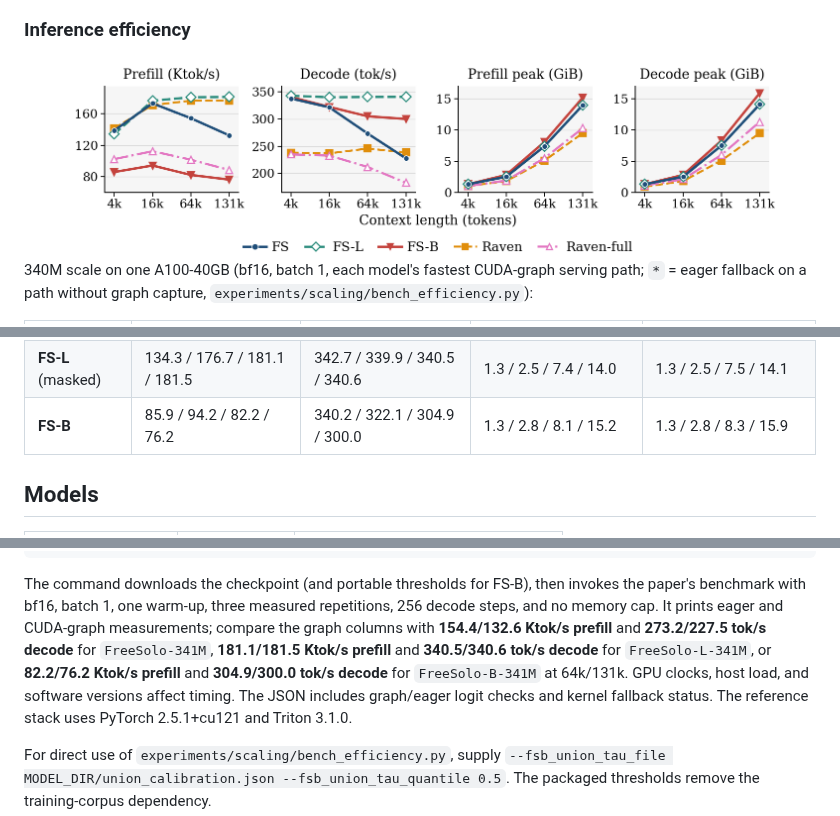
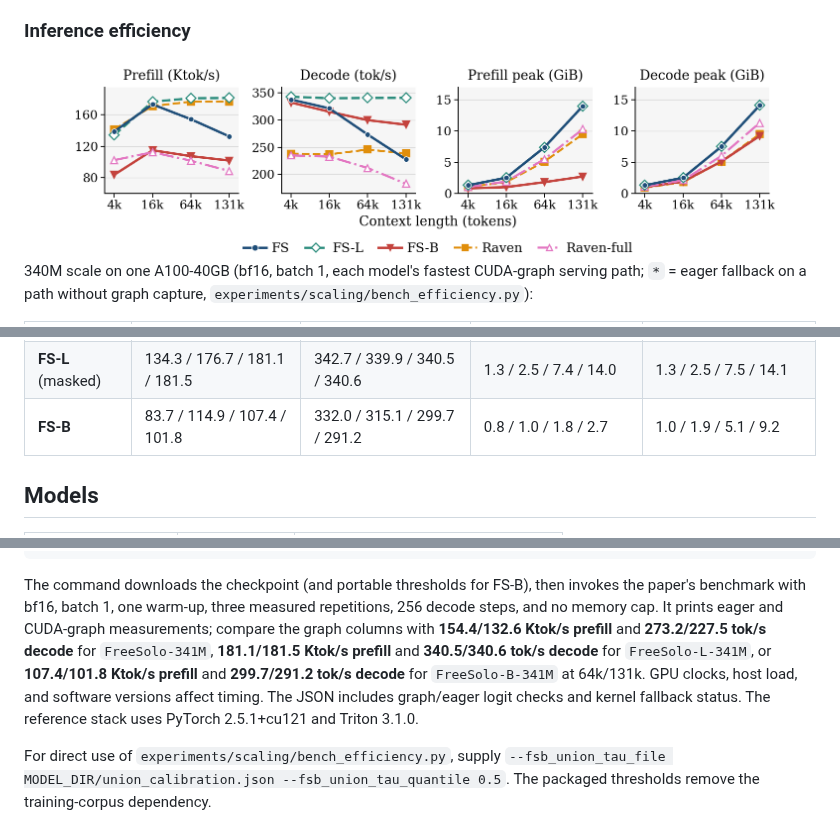
Before and after one commit to zekun-shi/freesolo, a Markdown page: README.md, 3 parts joined by grey strips. Rendered like a GitHub page; pictures changed too: assets/img/inference-efficiency.png.

Commit message:
Update FS-B efficiency numbers in README and figure

```diff
--- a/README.md
+++ b/README.md
@@ -61,7 +61,7 @@ Both variants retrieve single needles at 262k — 64x the training length — wi
 | Raven-full | 102.3 / 112.4 / 101.6 / 88.5 | 234.8 / 232.6 / 211.7 / 182.7 | 1.0 / 1.9 / 5.5 / 10.3 | 1.1 / 2.1 / 6.0 / 11.3 |
 | **FS** | 138.7 / 173.3 / 154.4 / 132.6 | 337.5 / 321.3 / 273.2 / 227.5 | 1.3 / 2.5 / 7.4 / 14.0 | 1.3 / 2.5 / 7.5 / 14.1 |
 | **FS-L** (masked) | 134.3 / 176.7 / 181.1 / 181.5 | 342.7 / 339.9 / 340.5 / 340.6 | 1.3 / 2.5 / 7.4 / 14.0 | 1.3 / 2.5 / 7.5 / 14.1 |
-| **FS-B** | 85.9 / 94.2 / 82.2 / 76.2 | 340.2 / 322.1 / 304.9 / 300.0 | 1.3 / 2.8 / 8.1 / 15.2 | 1.3 / 2.8 / 8.3 / 15.9 |
+| **FS-B** | 83.7 / 114.9 / 107.4 / 101.8 | 332.0 / 315.1 / 299.7 / 291.2 | 0.8 / 1.0 / 1.8 / 2.7 | 1.0 / 1.9 / 5.1 / 9.2 |
 
 ## Models
 
@@ -106,8 +106,8 @@ The command downloads the checkpoint (and portable thresholds for FS-B), then in
 paper's benchmark with bf16, batch 1, one warm-up, three measured repetitions,
 256 decode steps, and no memory cap. It prints eager and CUDA-graph measurements;
 compare the graph columns with **154.4/132.6 Ktok/s prefill** and **273.2/227.5 tok/s decode** for `FreeSolo-341M`, **181.1/181.5 Ktok/s prefill** and
-**340.5/340.6 tok/s decode** for `FreeSolo-L-341M`, or **82.2/76.2 Ktok/s prefill** and
-**304.9/300.0 tok/s decode** for `FreeSolo-B-341M` at 64k/131k. GPU clocks, host load, and software versions
+**340.5/340.6 tok/s decode** for `FreeSolo-L-341M`, or **107.4/101.8 Ktok/s prefill** and
+**299.7/291.2 tok/s decode** for `FreeSolo-B-341M` at 64k/131k. GPU clocks, host load, and software versions
 affect timing. The JSON includes graph/eager logit checks and kernel fallback status.
 The reference stack uses PyTorch 2.5.1+cu121 and Triton 3.1.0.
 
```
